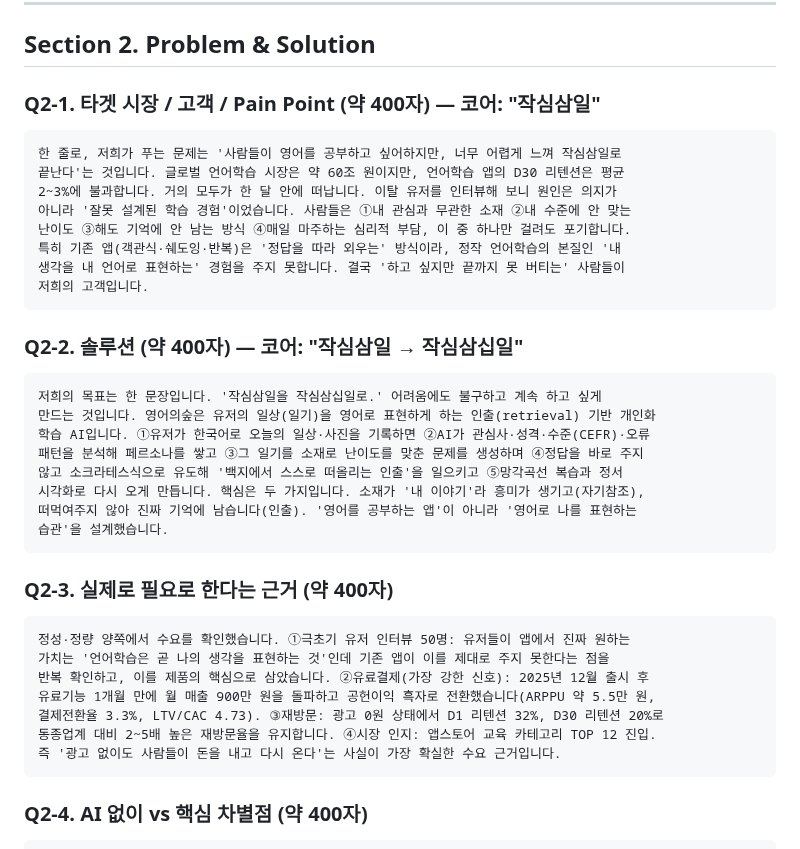
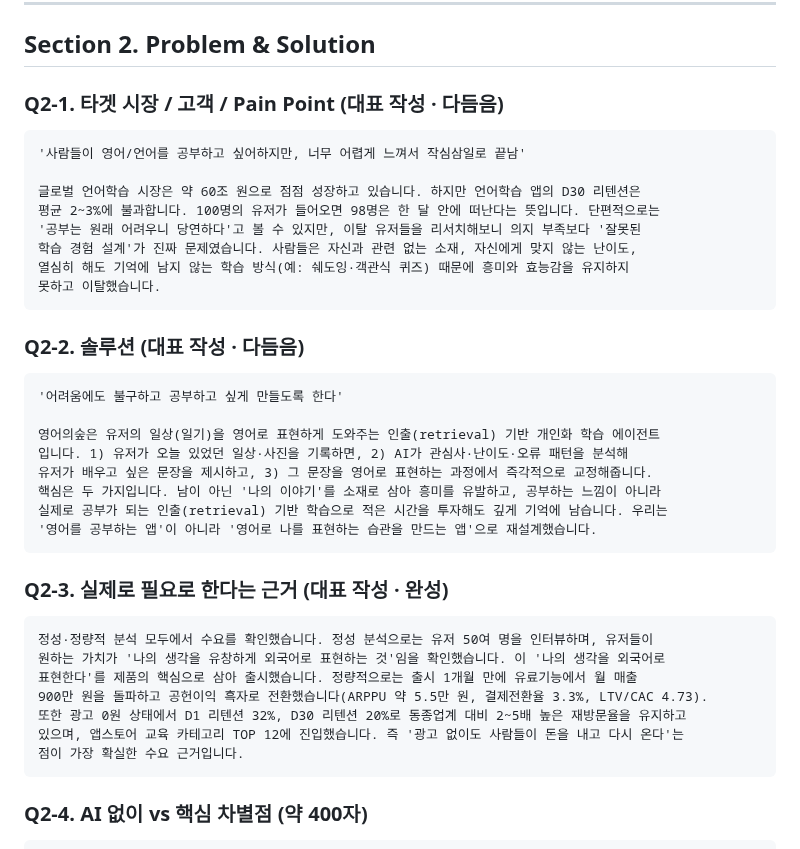
Before and after one commit to chanjoonglee-cell/ReelsMaking, a Markdown page: SPARKCLAW_지원서_답변초안.md, the part around the change. Rendered like a GitHub page.

Commit message:
Finalize Q2-1/2/3 in founder voice, keep subheadings, complete Q2-3
Co-Authored-By: Claude Opus 4.8 <noreply@anthropic.com>
Claude-Session: https://claude.ai/code/session_01PGb5AqgRW94JnTxUARJkmJ

````diff
--- a/SPARKCLAW_지원서_답변초안.md
+++ b/SPARKCLAW_지원서_답변초안.md
@@ -55,39 +55,39 @@
 
 ## Section 2. Problem & Solution
 
-### Q2-1. 타겟 시장 / 고객 / Pain Point (약 400자) — 코어: "작심삼일"
+### Q2-1. 타겟 시장 / 고객 / Pain Point (대표 작성 · 다듬음)
 ```
-한 줄로, 저희가 푸는 문제는 '사람들이 영어를 공부하고 싶어하지만, 너무 어렵게 느껴 작심삼일로
-끝난다'는 것입니다. 글로벌 언어학습 시장은 약 60조 원이지만, 언어학습 앱의 D30 리텐션은 평균
-2~3%에 불과합니다. 거의 모두가 한 달 안에 떠납니다. 이탈 유저를 인터뷰해 보니 원인은 의지가
-아니라 '잘못 설계된 학습 경험'이었습니다. 사람들은 ①내 관심과 무관한 소재 ②내 수준에 안 맞는
-난이도 ③해도 기억에 안 남는 방식 ④매일 마주하는 심리적 부담, 이 중 하나만 걸려도 포기합니다.
-특히 기존 앱(객관식·쉐도잉·반복)은 '정답을 따라 외우는' 방식이라, 정작 언어학습의 본질인 '내
-생각을 내 언어로 표현하는' 경험을 주지 못합니다. 결국 '하고 싶지만 끝까지 못 버티는' 사람들이
-저희의 고객입니다.
+'사람들이 영어/언어를 공부하고 싶어하지만, 너무 어렵게 느껴서 작심삼일로 끝남'
+
+글로벌 언어학습 시장은 약 60조 원으로 점점 성장하고 있습니다. 하지만 언어학습 앱의 D30 리텐션은
+평균 2~3%에 불과합니다. 100명의 유저가 들어오면 98명은 한 달 안에 떠난다는 뜻입니다. 단편적으로는
+'공부는 원래 어려우니 당연하다'고 볼 수 있지만, 이탈 유저들을 리서치해보니 의지 부족보다 '잘못된
+학습 경험 설계'가 진짜 문제였습니다. 사람들은 자신과 관련 없는 소재, 자신에게 맞지 않는 난이도,
+열심히 해도 기억에 남지 않는 학습 방식(예: 쉐도잉·객관식 퀴즈) 때문에 흥미와 효능감을 유지하지
+못하고 이탈했습니다.
 ```
 
-### Q2-2. 솔루션 (약 400자) — 코어: "작심삼일 → 작심삼십일"
+### Q2-2. 솔루션 (대표 작성 · 다듬음)
 ```
-저희의 목표는 한 문장입니다. '작심삼일을 작심삼십일로.' 어려움에도 불구하고 계속 하고 싶게
-만드는 것입니다. 영어의숲은 유저의 일상(일기)을 영어로 표현하게 하는 인출(retrieval) 기반 개인화
-학습 AI입니다. ①유저가 한국어로 오늘의 일상·사진을 기록하면 ②AI가 관심사·성격·수준(CEFR)·오류
-패턴을 분석해 페르소나를 쌓고 ③그 일기를 소재로 난이도를 맞춘 문제를 생성하며 ④정답을 바로 주지
-않고 소크라테스식으로 유도해 '백지에서 스스로 떠올리는 인출'을 일으키고 ⑤망각곡선 복습과 정서
-시각화로 다시 오게 만듭니다. 핵심은 두 가지입니다. 소재가 '내 이야기'라 흥미가 생기고(자기참조),
-떠먹여주지 않아 진짜 기억에 남습니다(인출). '영어를 공부하는 앱'이 아니라 '영어로 나를 표현하는
-습관'을 설계했습니다.
+'어려움에도 불구하고 공부하고 싶게 만들도록 한다'
+
+영어의숲은 유저의 일상(일기)을 영어로 표현하게 도와주는 인출(retrieval) 기반 개인화 학습 에이전트
+입니다. 1) 유저가 오늘 있었던 일상·사진을 기록하면, 2) AI가 관심사·난이도·오류 패턴을 분석해
+유저가 배우고 싶은 문장을 제시하고, 3) 그 문장을 영어로 표현하는 과정에서 즉각적으로 교정해줍니다.
+핵심은 두 가지입니다. 남이 아닌 '나의 이야기'를 소재로 삼아 흥미를 유발하고, 공부하는 느낌이 아니라
+실제로 공부가 되는 인출(retrieval) 기반 학습으로 적은 시간을 투자해도 깊게 기억에 남습니다. 우리는
+'영어를 공부하는 앱'이 아니라 '영어로 나를 표현하는 습관을 만드는 앱'으로 재설계했습니다.
 ```
 
-### Q2-3. 실제로 필요로 한다는 근거 (약 400자)
+### Q2-3. 실제로 필요로 한다는 근거 (대표 작성 · 완성)
 ```
-정성·정량 양쪽에서 수요를 확인했습니다. ①극초기 유저 인터뷰 50명: 유저들이 앱에서 진짜 원하는
-가치는 '언어학습은 곧 나의 생각을 표현하는 것'인데 기존 앱이 이를 제대로 주지 못한다는 점을
-반복 확인하고, 이를 제품의 핵심으로 삼았습니다. ②유료결제(가장 강한 신호): 2025년 12월 출시 후
-유료기능 1개월 만에 월 매출 900만 원을 돌파하고 공헌이익 흑자로 전환했습니다(ARPPU 약 5.5만 원,
-결제전환율 3.3%, LTV/CAC 4.73). ③재방문: 광고 0원 상태에서 D1 리텐션 32%, D30 리텐션 20%로
-동종업계 대비 2~5배 높은 재방문율을 유지합니다. ④시장 인지: 앱스토어 교육 카테고리 TOP 12 진입.
-즉 '광고 없이도 사람들이 돈을 내고 다시 온다'는 사실이 가장 확실한 수요 근거입니다.
+정성·정량적 분석 모두에서 수요를 확인했습니다. 정성 분석으로는 유저 50여 명을 인터뷰하며, 유저들이
+원하는 가치가 '나의 생각을 유창하게 외국어로 표현하는 것'임을 확인했습니다. 이 '나의 생각을 외국어로
+표현한다'를 제품의 핵심으로 삼아 출시했습니다. 정량적으로는 출시 1개월 만에 유료기능에서 월 매출
+900만 원을 돌파하고 공헌이익 흑자로 전환했습니다(ARPPU 약 5.5만 원, 결제전환율 3.3%, LTV/CAC 4.73).
+또한 광고 0원 상태에서 D1 리텐션 32%, D30 리텐션 20%로 동종업계 대비 2~5배 높은 재방문율을 유지하고
+있으며, 앱스토어 교육 카테고리 TOP 12에 진입했습니다. 즉 '광고 없이도 사람들이 돈을 내고 다시 온다'는
+점이 가장 확실한 수요 근거입니다.
 ```
 
 ### Q2-4. AI 없이 vs 핵심 차별점 (약 400자)
````
